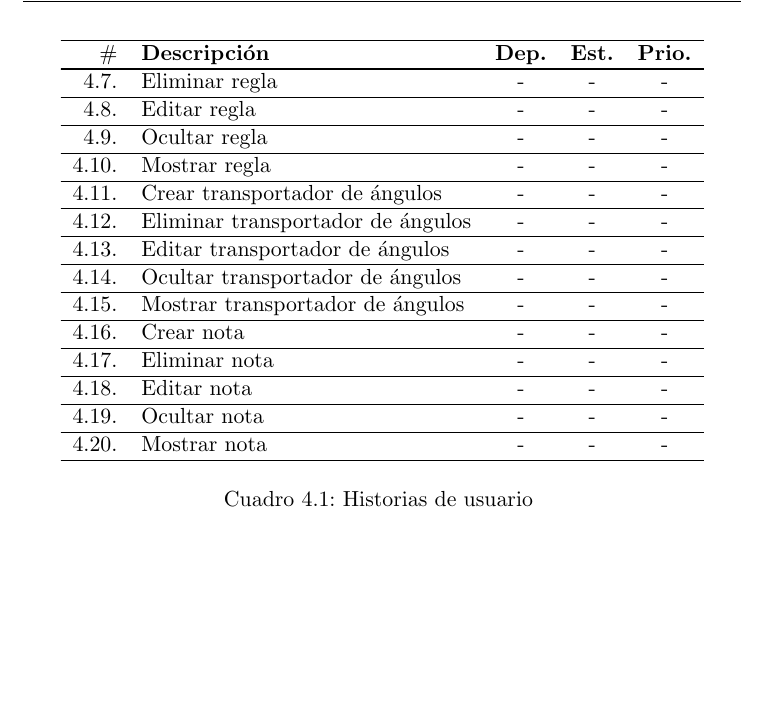
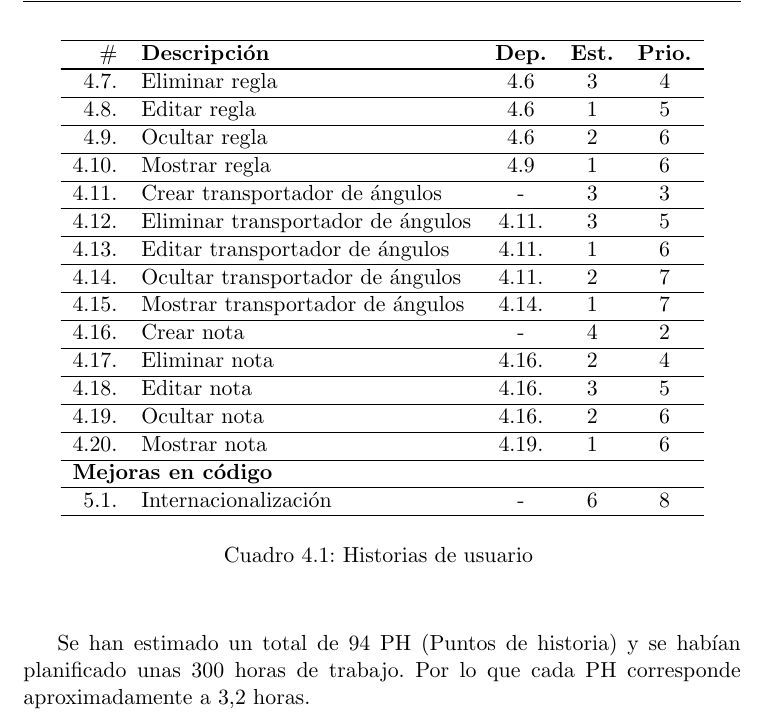
Before and after one commit to fblupi/master_informatica-TFM, a LaTeX thesis (proyecto.tex, which reads capitulos/analisis.tex): part of page 48 of 64, cut so that both start at the same text, the shorter picture padded with empty space. Compiled offline with pdfLaTeX.

Commit message:
Añadida internacionalización y dep, est y prio en Backlog

```diff
--- a/capitulos/analisis.tex
+++ b/capitulos/analisis.tex
@@ -47,33 +47,39 @@ A continuación se muestra el listado de historias de usuario (\textit{Product B
 	\hline
-	4.7.	&	Eliminar regla						&	-				&	-				&	-	\\
+	4.7.	&	Eliminar regla						&	4.6				&	3				&	4	\\
 	\hline
-	4.8.	&	Editar regla						&	-				&	-				&	-	\\
+	4.8.	&	Editar regla						&	4.6				&	1				&	5	\\
 	\hline
-	4.9.	&	Ocultar regla						&	-				&	-				&	-	\\
+	4.9.	&	Ocultar regla						&	4.6				&	2				&	6	\\
 	\hline
-	4.10.	&	Mostrar regla						&	-				&	-				&	-	\\
+	4.10.	&	Mostrar regla						&	4.9				&	1				&	6	\\
 	\hline
-	4.11.	&	Crear transportador de ángulos		&	-				&	-				&	-	\\
+	4.11.	&	Crear transportador de ángulos		&	-				&	3				&	3	\\
 	\hline
-	4.12.	&	Eliminar transportador de ángulos	&	-				&	-				&	-	\\
+	4.12.	&	Eliminar transportador de ángulos	&	4.11.			&	3				&	5	\\
 	\hline
-	4.13.	&	Editar transportador de ángulos		&	-				&	-				&	-	\\
+	4.13.	&	Editar transportador de ángulos		&	4.11.			&	1				&	6	\\
 	\hline
-	4.14.	&	Ocultar transportador de ángulos	&	-				&	-				&	-	\\
+	4.14.	&	Ocultar transportador de ángulos	&	4.11.			&	2				&	7	\\
 	\hline
-	4.15.	&	Mostrar transportador de ángulos	&	-				&	-				&	-	\\
+	4.15.	&	Mostrar transportador de ángulos	&	4.14.			&	1				&	7	\\
 	\hline
-	4.16.	&	Crear nota							&	-				&	-				&	-	\\
+	4.16.	&	Crear nota							&	-				&	4				&	2	\\
 	\hline
-	4.17.	&	Eliminar nota						&	-				&	-				&	-	\\
+	4.17.	&	Eliminar nota						&	4.16.			&	2				&	4	\\
 	\hline
-	4.18.	&	Editar nota							&	-				&	-				&	-	\\
+	4.18.	&	Editar nota							&	4.16.			&	3				&	5	\\
 	\hline
-	4.19.	&	Ocultar nota						&	-				&	-				&	-	\\
+	4.19.	&	Ocultar nota						&	4.16.			&	2				&	6	\\
 	\hline
-	4.20.	&	Mostrar nota						&	-				&	-				&	-	\\
+	4.20.	&	Mostrar nota						&	4.19.			&	1				&	6	\\
+	\hline
+	\multicolumn{5}{l}{\textbf{Mejoras en código}} \\
+	\hline
+	5.1.	&	Internacionalización				&	-				&	6				&	8	\\
 	\hline
 	\\
 	\caption{Historias de usuario}
 	\label{tab:hus}
 \end{longtable}
+
+Se han estimado un total de 94 PH (Puntos de historia) y se habían planificado unas 300 horas de trabajo. Por lo que cada PH corresponde aproximadamente a 3,2 horas.
```
Also changed, not shown: capitulos/introduccion.tex (+2 -0 lines), capitulos/analisis.tex (24 more changed lines), 1 other file.
